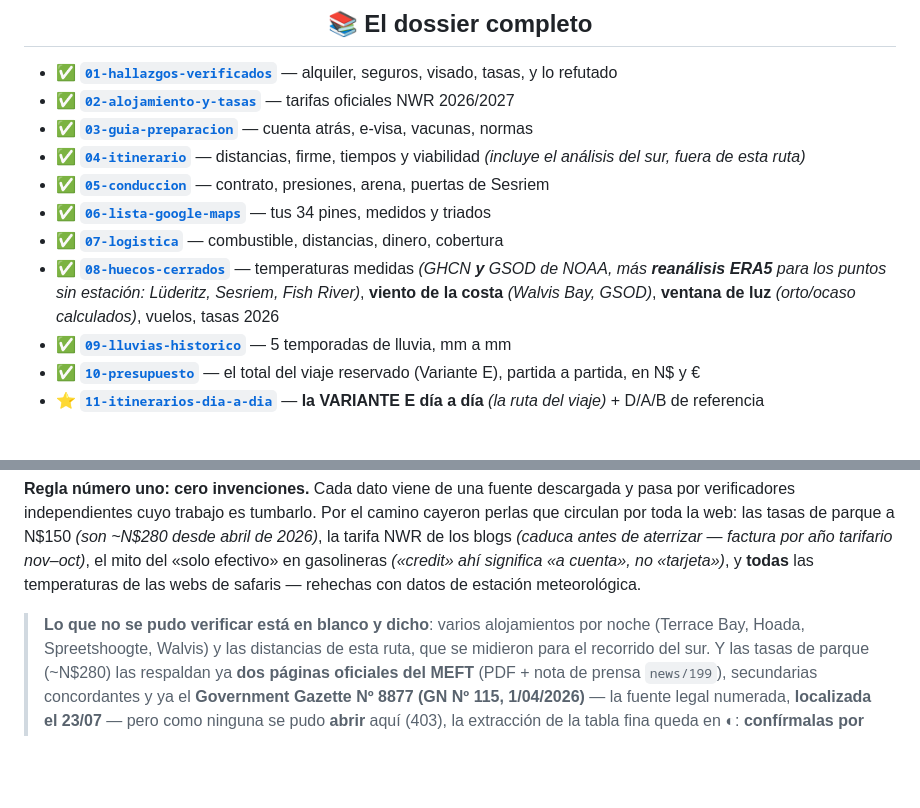
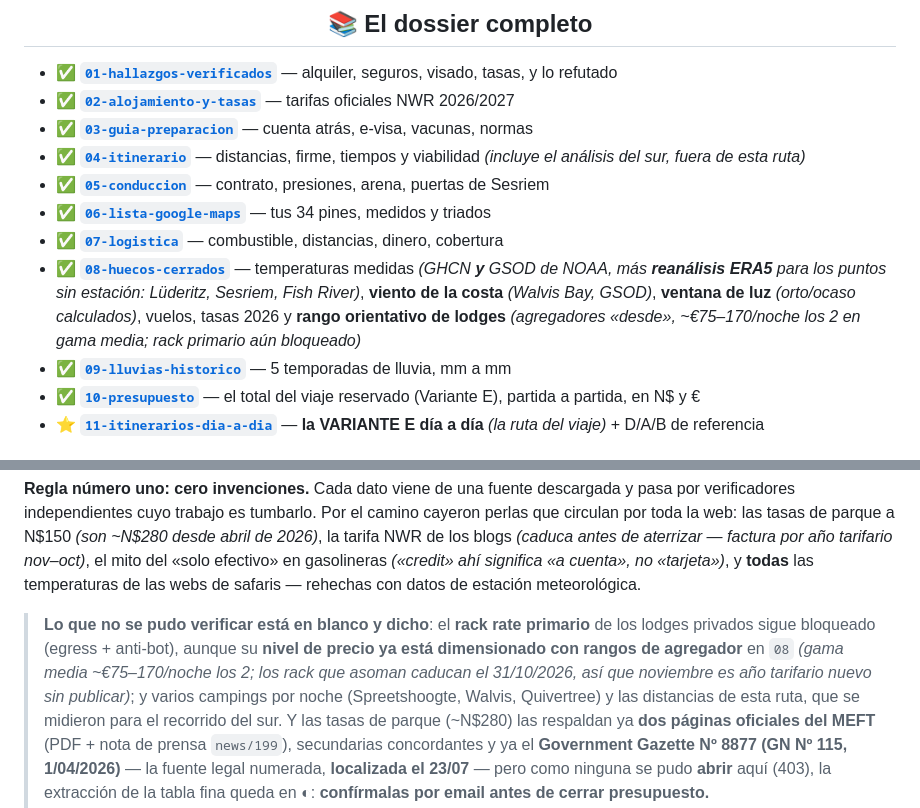
Before and after one commit to morandeirachema/namibia, a Markdown page: README.md, 2 parts joined by grey strips. Drawn GitHub-style; blank space fills up the shorter version.

Commit message:
Dimensionar el hueco de lodges con rangos de agregador: gama media ~€75-170/noche los 2, y el hallazgo de que los rack que asoman caducan el 31/10/2026

```diff
--- a/README.md
+++ b/README.md
@@ -534,7 +534,7 @@ Etosha · los **N$ sobrantes se cambian antes de volar**.
 - ✅ [**`05-conduccion`**](05-conduccion.md) — contrato, presiones, arena, puertas de Sesriem
 - ✅ [**`06-lista-google-maps`**](06-lista-google-maps.md) — tus 34 pines, medidos y triados
 - ✅ [**`07-logistica`**](07-logistica.md) — combustible, distancias, dinero, cobertura
-- ✅ [**`08-huecos-cerrados`**](08-huecos-cerrados.md) — temperaturas medidas *(GHCN **y** GSOD de NOAA, más **reanálisis ERA5** para los puntos sin estación: Lüderitz, Sesriem, Fish River)*, **viento de la costa** *(Walvis Bay, GSOD)*, **ventana de luz** *(orto/ocaso calculados)*, vuelos, tasas 2026
+- ✅ [**`08-huecos-cerrados`**](08-huecos-cerrados.md) — temperaturas medidas *(GHCN **y** GSOD de NOAA, más **reanálisis ERA5** para los puntos sin estación: Lüderitz, Sesriem, Fish River)*, **viento de la costa** *(Walvis Bay, GSOD)*, **ventana de luz** *(orto/ocaso calculados)*, vuelos, tasas 2026 y **rango orientativo de lodges** *(agregadores «desde», ~€75–170/noche los 2 en gama media; rack primario aún bloqueado)*
 - ✅ [**`09-lluvias-historico`**](09-lluvias-historico.md) — 5 temporadas de lluvia, mm a mm
 - ✅ [**`10-presupuesto`**](10-presupuesto.md) — el total del viaje reservado (Variante E), partida a partida, en N$ y €
 - ⭐ [**`11-itinerarios-dia-a-dia`**](11-itinerarios-dia-a-dia.md) — **la VARIANTE E día a día** *(la ruta del viaje)* + D/A/B de referencia
@@ -577,8 +577,11 @@ los blogs *(caduca antes de aterrizar — factura por año tarifario nov–oct)*
 efectivo» en gasolineras *(«credit» ahí significa «a cuenta», no «tarjeta»)*, y **todas** las
 temperaturas de las webs de safaris — rehechas con datos de estación meteorológica.
 
-> **Lo que no se pudo verificar está en blanco y dicho**: varios alojamientos por noche (Terrace
-> Bay, Hoada, Spreetshoogte, Walvis) y las distancias de esta ruta, que se midieron para el
+> **Lo que no se pudo verificar está en blanco y dicho**: el **rack rate primario** de los lodges
+> privados sigue bloqueado (egress + anti-bot), aunque su **nivel de precio ya está dimensionado con
+> rangos de agregador** en `08` *(gama media ~€75–170/noche los 2; los rack que asoman caducan el
+> 31/10/2026, así que noviembre es año tarifario nuevo sin publicar)*; y varios campings por noche
+> (Spreetshoogte, Walvis, Quivertree) y las distancias de esta ruta, que se midieron para el
 > recorrido del sur. Y las tasas de parque (~N$280) las respaldan ya **dos páginas oficiales del MEFT**
 > (PDF + nota de prensa `news/199`), secundarias concordantes y ya el **Government Gazette Nº 8877 (GN
 > Nº 115, 1/04/2026)** — la fuente legal numerada, **localizada el 23/07** — pero como ninguna se pudo
```
Also changed, not shown: 08-huecos-cerrados.md (+87 -19 lines).
